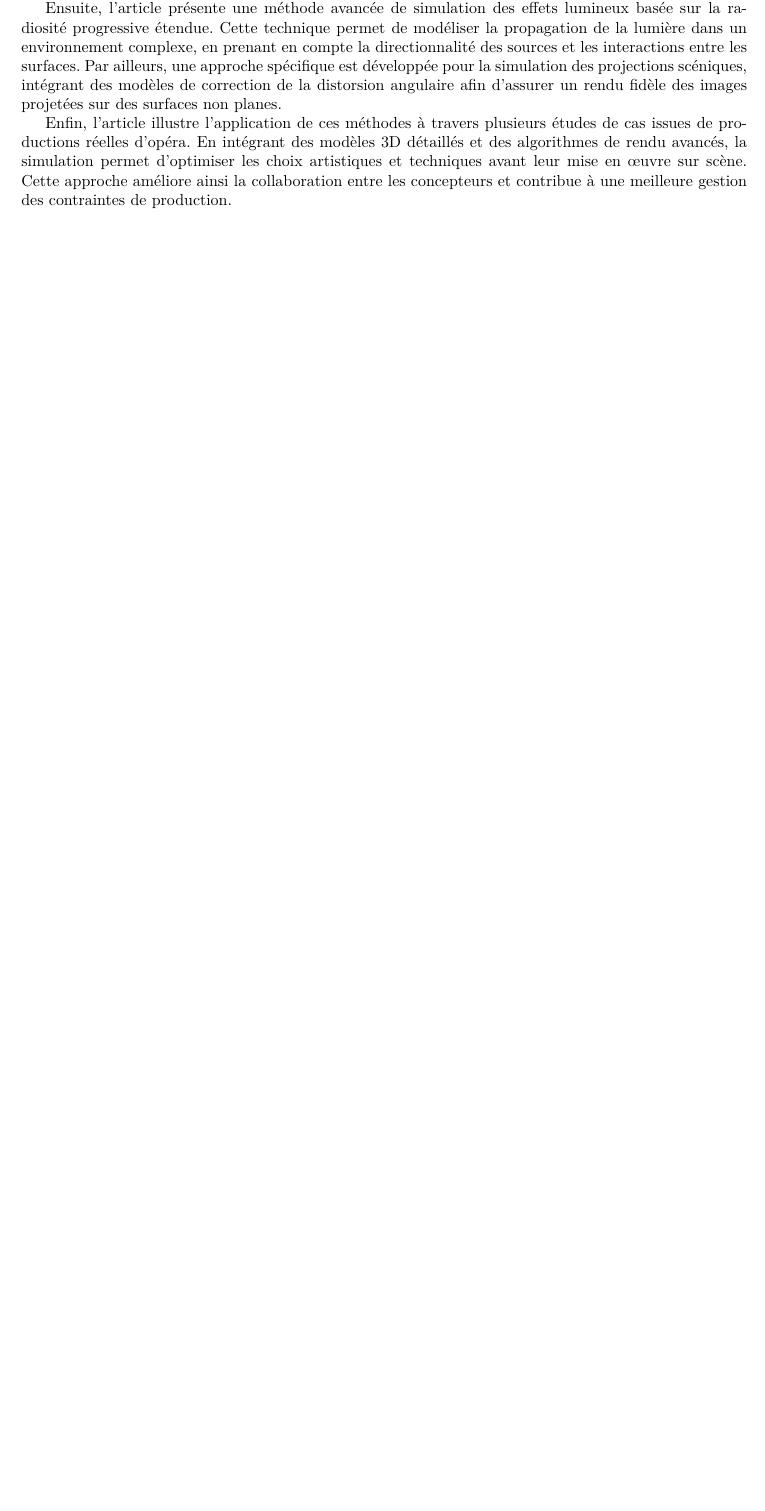
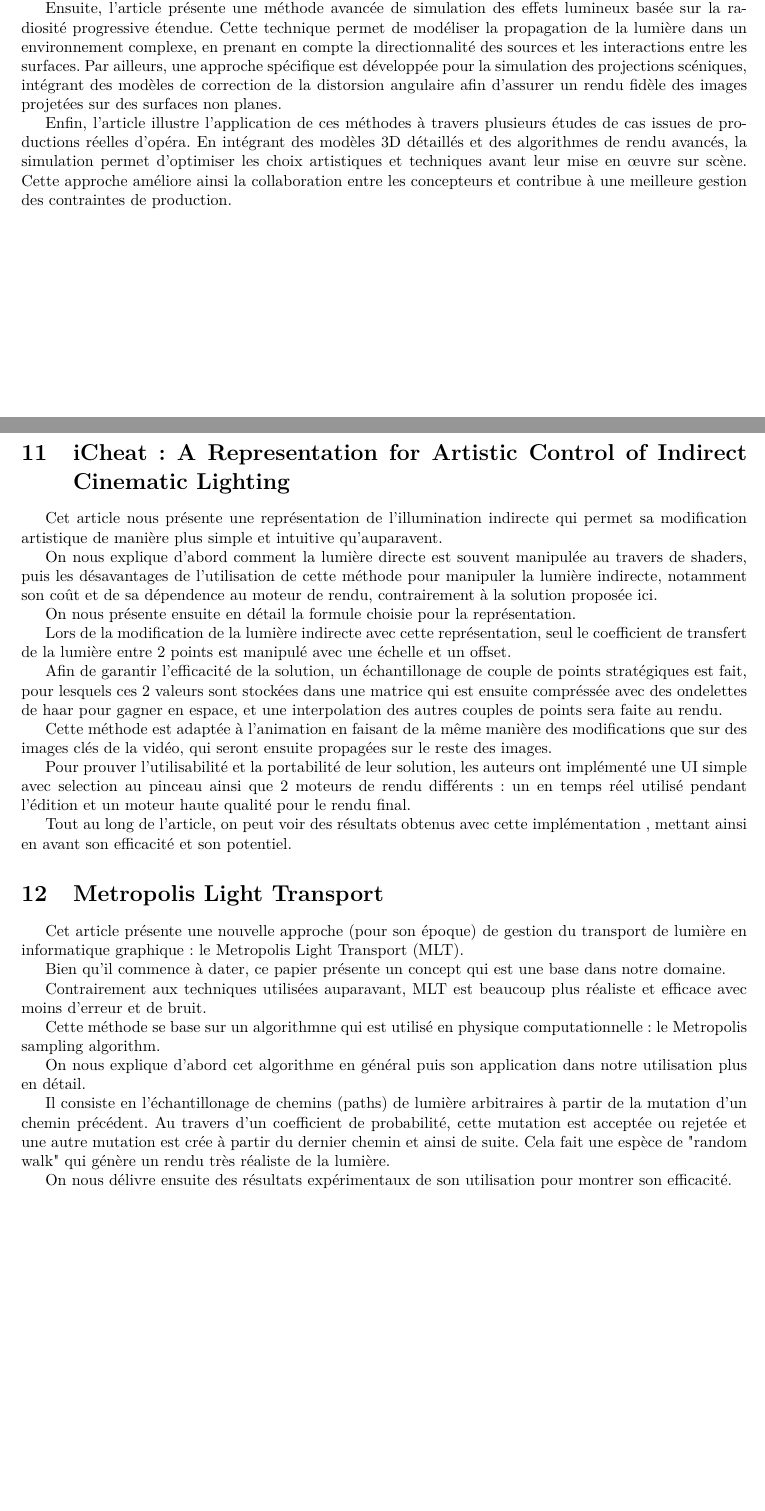
Before and after one commit to LordVinzz/TIR, a LaTeX document (rendu.tex): part of page 9 of 10 before the commit and two parts of pages 9 and 10 of 11 after it, the two joined at a grey line, cut so that both start at the same text, the shorter picture padded with empty space. Compiled offline with pdfLaTeX.

Commit message:
update rendu

```diff
--- a/rendu.tex
+++ b/rendu.tex
@@ -228,6 +228,42 @@ des contraintes de production.
 
 
 \newpage
+\section{iCheat: A Representation for Artistic Control of Indirect Cinematic Lighting}
+
+Cet article nous présente une représentation de l'illumination indirecte qui permet sa modification artistique de manière plus simple et intuitive qu'auparavent.
+
+On nous explique d'abord comment la lumière directe est souvent manipulée au travers de shaders, puis les désavantages de l'utilisation de cette méthode pour manipuler la lumière indirecte, notamment son coût et de sa dépendence au moteur de rendu, contrairement à la solution proposée ici.
+
+On nous présente ensuite en détail la formule choisie pour la représentation.
+
+Lors de la modification de la lumière indirecte avec cette représentation, seul le coefficient de transfert de la lumière entre 2 points est manipulé avec une échelle et un offset.
+
+Afin de garantir l'efficacité de la solution, un échantillonage de couple de points stratégiques est fait, pour lesquels ces 2 valeurs sont stockées dans une matrice qui est ensuite compréssée avec des ondelettes de haar pour gagner en espace, et une interpolation des autres couples de points sera faite au rendu.
+
+Cette méthode est adaptée à l'animation en faisant de la même manière des modifications que sur des images clés de la vidéo, qui seront ensuite propagées sur le reste des images.
+
+Pour prouver l'utilisabilité et la portabilité de leur solution, les auteurs ont implémenté une UI simple avec selection au pinceau ainsi que 2 moteurs de rendu différents : un en temps réel utilisé pendant l'édition et un moteur haute qualité pour le rendu final.
+
+Tout au long de l'article, on peut voir des résultats obtenus avec cette implémentation , mettant ainsi en avant son efficacité et son potentiel.
+
+
+\section{Metropolis Light Transport}
+
+Cet article présente une nouvelle approche (pour son époque) de gestion du transport de lumière en informatique graphique : le Metropolis Light Transport (MLT).
+
+Bien qu'il commence à dater, ce papier présente un concept qui est une base dans notre domaine.
+
+Contrairement aux techniques utilisées auparavant, MLT est beaucoup plus réaliste et efficace avec moins d'erreur et de bruit.
+
+Cette méthode se base sur un algorithmne qui est utilisé en physique computationnelle : le Metropolis sampling algorithm.
+
+On nous explique d'abord cet algorithme en général puis son application dans notre utilisation plus en détail.
+
+Il consiste en l'échantillonage de chemins (paths) de lumière arbitraires à partir de la mutation d'un chemin précédent. Au travers d'un coefficient de probabilité, cette mutation est acceptée ou rejetée et une autre mutation est crée à partir du dernier chemin et ainsi de suite. Cela fait une espèce de "random walk" qui génère un rendu très réaliste de la lumière.
+
+On nous délivre ensuite des résultats expérimentaux de son utilisation pour montrer son efficacité.
+
+\newpage
 \section{Conclusion sur l'état de l'art}
 
 L'analyse chronologique des articles révèle une évolution significative des approches pour la manipulation de l'apparence des matériaux et de l'éclairage en informatique graphique.
```
